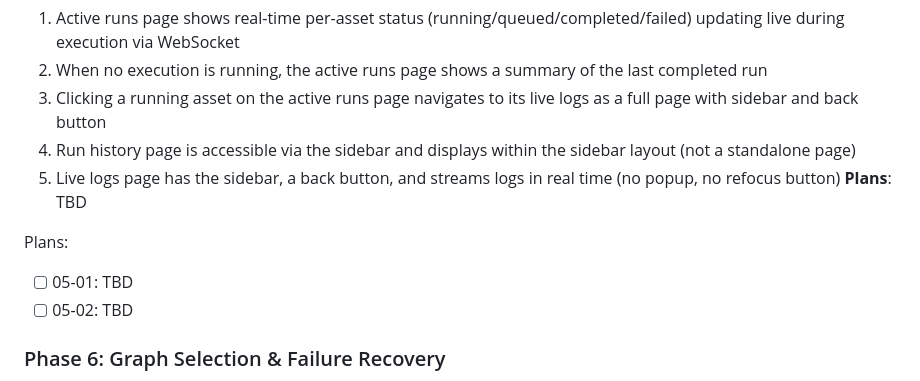
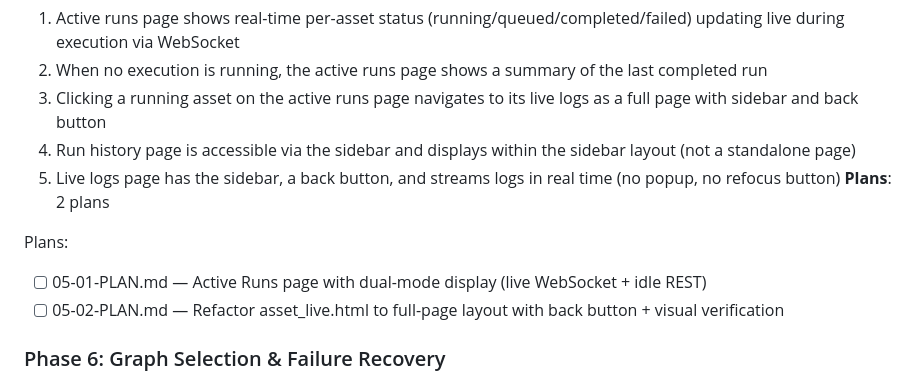
Before and after one commit to cooksterj/lattice, a Markdown page: .planning/ROADMAP.md, the part around the change. Drawn GitHub-style.

Commit message:
docs(05): create phase plan for run monitoring & live logs
Phase 05: Run Monitoring & Live Logs
- 2 plans in 2 waves
- 1 parallel (wave 1), 1 sequential (wave 2)
- Ready for execution

Co-Authored-By: Claude Opus 4.6 <noreply@anthropic.com>

```diff
--- a/.planning/ROADMAP.md
+++ b/.planning/ROADMAP.md
@@ -73,11 +73,11 @@ Plans:
   3. Clicking a running asset on the active runs page navigates to its live logs as a full page with sidebar and back button
   4. Run history page is accessible via the sidebar and displays within the sidebar layout (not a standalone page)
   5. Live logs page has the sidebar, a back button, and streams logs in real time (no popup, no refocus button)
-**Plans**: TBD
+**Plans**: 2 plans
 
 Plans:
-- [ ] 05-01: TBD
-- [ ] 05-02: TBD
+- [ ] 05-01-PLAN.md — Active Runs page with dual-mode display (live WebSocket + idle REST)
+- [ ] 05-02-PLAN.md — Refactor asset_live.html to full-page layout with back button + visual verification
 
 ### Phase 6: Graph Selection & Failure Recovery
 **Goal**: Users can select a failed asset on the graph and re-execute it plus all downstream assets
```
Also changed, not shown: 2 other files.
